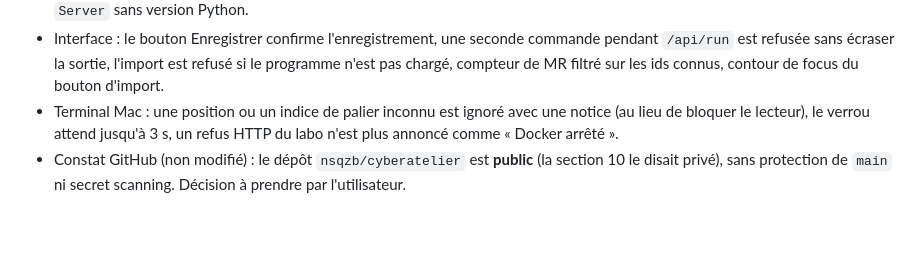
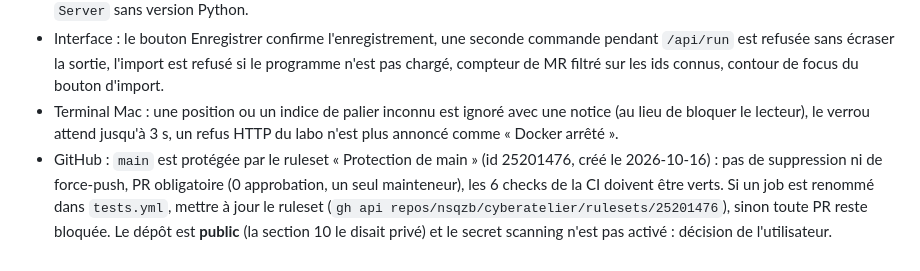
Before and after one commit to nsqzb/cyberatelier, a Markdown page: CLAUDE.md, the part around the change. Drawn GitHub-style; blank space fills up the shorter version.

Commit message:
Documente la protection de main et ses checks obligatoires
Co-Authored-By: Claude Opus 5.5 <noreply@anthropic.com>

```diff
--- a/CLAUDE.md
+++ b/CLAUDE.md
@@ -248,4 +248,4 @@ Vérifications : 46 tests OK en local (macOS, hors Docker) le 2026-10-10 ; 46 OK
 - Labo : port occupé détecté même sur macOS (sonde avant liaison), port validé, `::1` retiré (serveur IPv4), délai par client, en-tête `Server` sans version Python.
 - Interface : le bouton Enregistrer confirme l'enregistrement, une seconde commande pendant `/api/run` est refusée sans écraser la sortie, l'import est refusé si le programme n'est pas chargé, compteur de MR filtré sur les ids connus, contour de focus du bouton d'import.
 - Terminal Mac : une position ou un indice de palier inconnu est ignoré avec une notice (au lieu de bloquer le lecteur), le verrou attend jusqu'à 3 s, un refus HTTP du labo n'est plus annoncé comme « Docker arrêté ».
-- Constat GitHub (non modifié) : le dépôt `nsqzb/cyberatelier` est **public** (la section 10 le disait privé), sans protection de `main` ni secret scanning. Décision à prendre par l'utilisateur.
+- GitHub : `main` est protégée par le ruleset « Protection de main » (id 25201476, créé le 2026-10-16) : pas de suppression ni de force-push, PR obligatoire (0 approbation, un seul mainteneur), les 6 checks de la CI doivent être verts. Si un job est renommé dans `tests.yml`, mettre à jour le ruleset (`gh api repos/nsqzb/cyberatelier/rulesets/25201476`), sinon toute PR reste bloquée. Le dépôt est **public** (la section 10 le disait privé) et le secret scanning n'est pas activé : décision de l'utilisateur.
```
